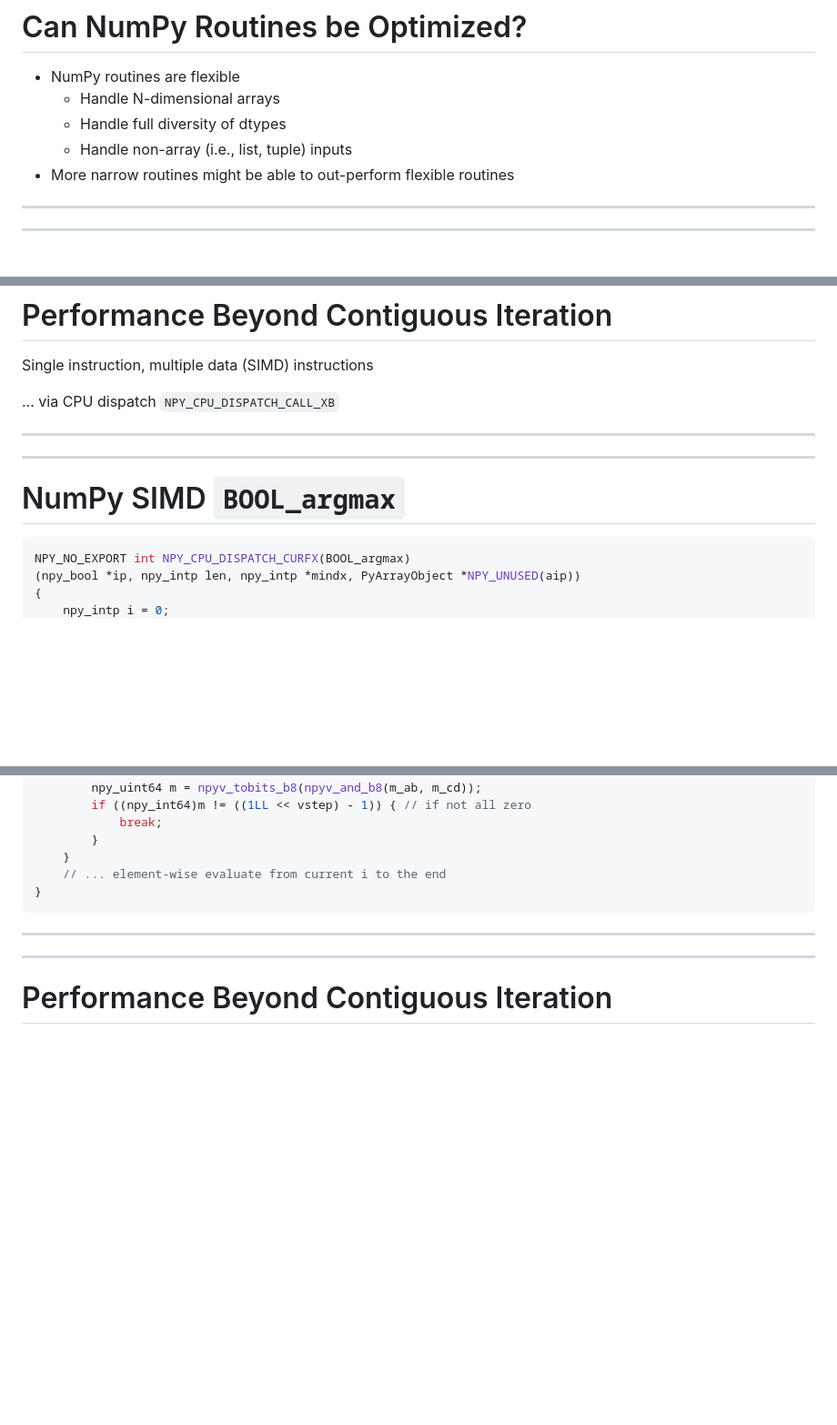
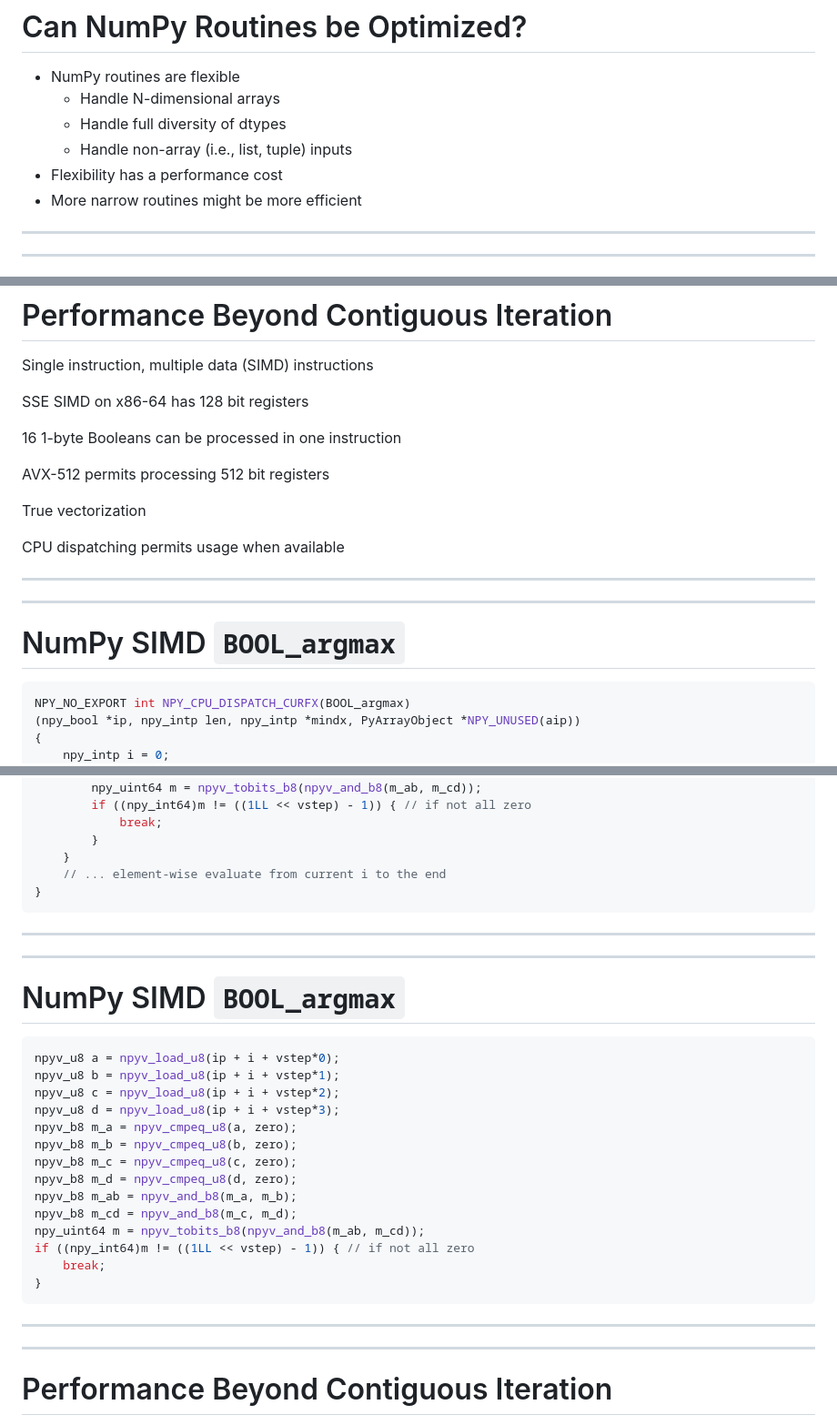
Before and after one commit to flexatone/np-bench, a Markdown page: doc/bnpy-scipy-2023/slides.md, 3 parts joined by grey strips. Shown at 91% size. Rendered like a GitHub page; blank space fills up the shorter version.

Commit message:
progress on slides

````diff
--- a/doc/bnpy-scipy-2023/slides.md
+++ b/doc/bnpy-scipy-2023/slides.md
@@ -91,7 +91,8 @@ Many NumPy routines do more than we need
     - Handle N-dimensional arrays
     - Handle full diversity of dtypes
     - Handle non-array (i.e., list, tuple) inputs
-- More narrow routines might be able to out-perform flexible routines
+- Flexibility has a performance cost
+- More narrow routines might be more efficient
 
 </v-clicks>
 </Transform>
@@ -1059,7 +1060,15 @@ layout: center
 
 Single instruction, multiple data (SIMD) instructions
 
-... via CPU dispatch `NPY_CPU_DISPATCH_CALL_XB`
+SSE SIMD on x86-64 has 128 bit registers
+
+16 1-byte Booleans can be processed in one instruction
+
+AVX-512 permits processing 512 bit registers
+
+True vectorization
+
+CPU dispatching permits usage when available
 </v-clicks>
 </Transform>
 
@@ -1069,7 +1078,7 @@ Single instruction, multiple data (SIMD) instructions
 # NumPy SIMD `BOOL_argmax`
 <Transform :scale="0.8">
 
-```c {all|1-3,25|4-7|8,23|9-12|13-16|17-18|19-24}
+```c {all|1-3,25|4-7|8,23|9-19|20-22,24}
 NPY_NO_EXPORT int NPY_CPU_DISPATCH_CURFX(BOOL_argmax)
 (npy_bool *ip, npy_intp len, npy_intp *mindx, PyArrayObject *NPY_UNUSED(aip))
 {
@@ -1105,6 +1114,31 @@ numpy/core/src/_simd/_simd_inc.h.src
 NPY_FINLINE npy_uint64 npyv_tobits_b8(npyv_b8 a)
  -->
 
+
+---
+---
+# NumPy SIMD `BOOL_argmax`
+<Transform :scale="1.4">
+
+```c {all|1-4|5-8|9-10|11-14}
+npyv_u8 a = npyv_load_u8(ip + i + vstep*0);
+npyv_u8 b = npyv_load_u8(ip + i + vstep*1);
+npyv_u8 c = npyv_load_u8(ip + i + vstep*2);
+npyv_u8 d = npyv_load_u8(ip + i + vstep*3);
+npyv_b8 m_a = npyv_cmpeq_u8(a, zero);
+npyv_b8 m_b = npyv_cmpeq_u8(b, zero);
+npyv_b8 m_c = npyv_cmpeq_u8(c, zero);
+npyv_b8 m_d = npyv_cmpeq_u8(d, zero);
+npyv_b8 m_ab = npyv_and_b8(m_a, m_b);
+npyv_b8 m_cd = npyv_and_b8(m_c, m_d);
+npy_uint64 m = npyv_tobits_b8(npyv_and_b8(m_ab, m_cd));
+if ((npy_int64)m != ((1LL << vstep) - 1)) { // if not all zero
+    break;
+}
+```
+</Transform>
+
+
 ---
 ---
 # Performance Beyond Contiguous Iteration
````
Also changed, not shown: other parts of doc/bnpy-scipy-2023/slides.md (+1 -1 lines).
